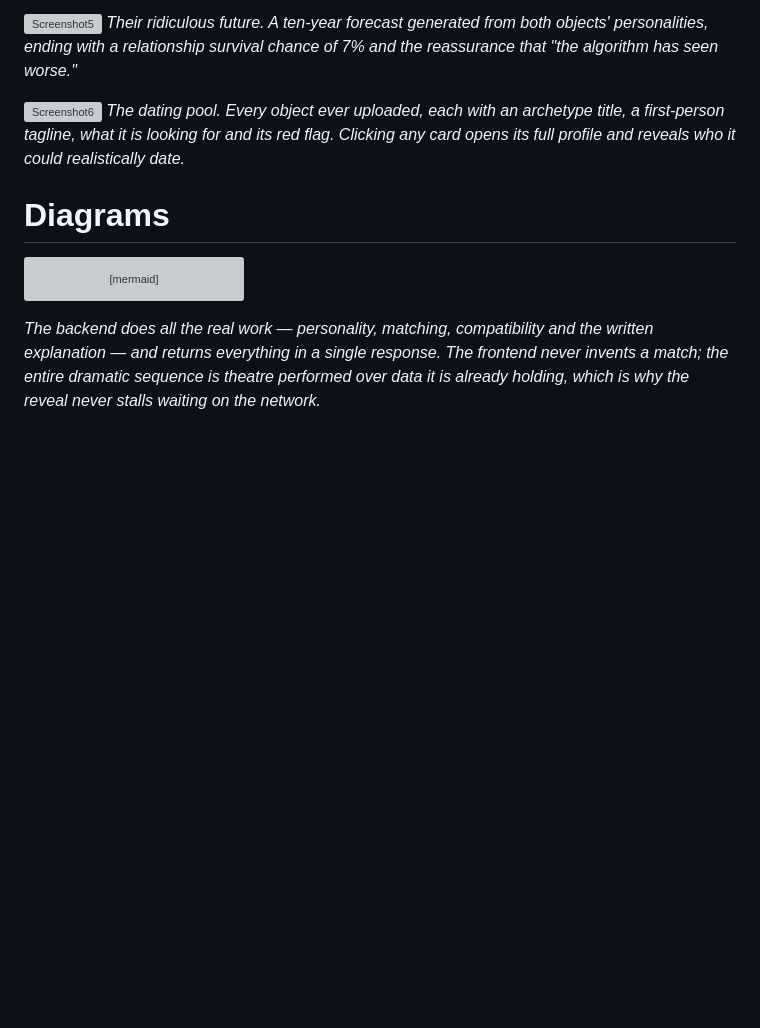
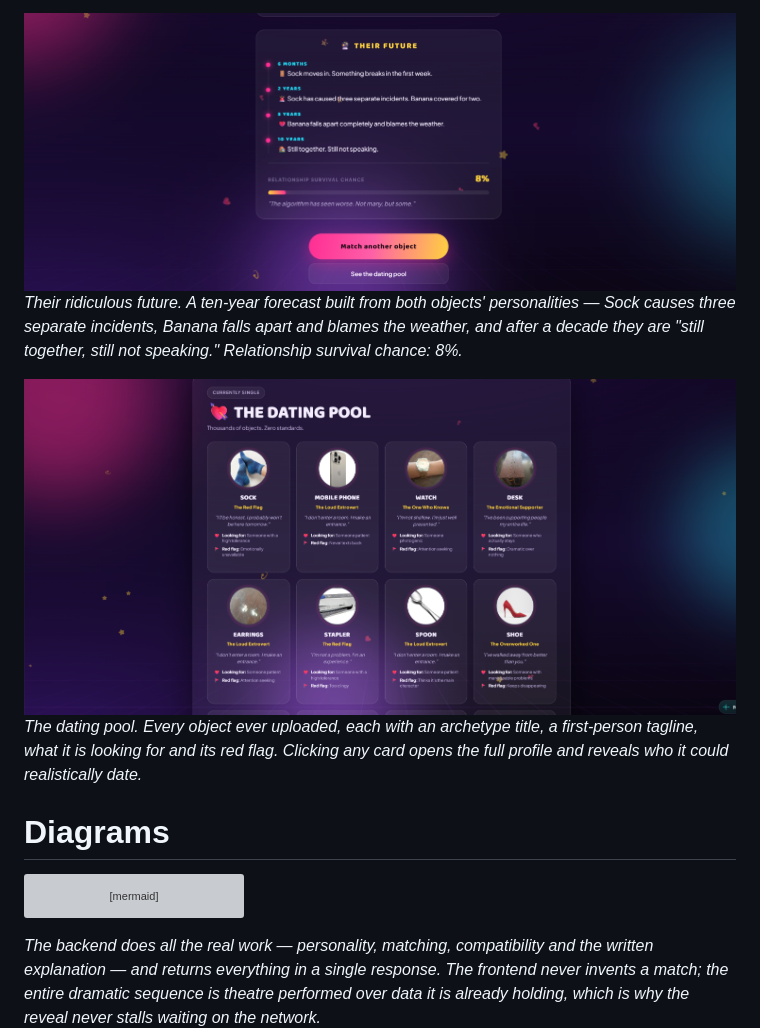
Before and after one commit to sahala0408/useless, a Markdown page: README.md, the part around one of its changes. Drawn GitHub-style; pictures changed too: assets/screenshot-5-future.png (added), assets/screenshot-6-dating-pool.png (added); blank space fills up the shorter version; grey boxes are pictures that could not be loaded.

```diff
--- a/README.md
+++ b/README.md
@@ -93,9 +93,9 @@ For Software:
 
 ![Screenshot5](assets/screenshot-5-future.png)
-*Their ridiculous future. A ten-year forecast generated from both objects' personalities, ending with a relationship survival chance of 7% and the reassurance that "the algorithm has seen worse."*
+*Their ridiculous future. A ten-year forecast built from both objects' personalities — Sock causes three separate incidents, Banana falls apart and blames the weather, and after a decade they are "still together, still not speaking." Relationship survival chance: 8%.*
 
 ![Screenshot6](assets/screenshot-6-dating-pool.png)
-*The dating pool. Every object ever uploaded, each with an archetype title, a first-person tagline, what it is looking for and its red flag. Clicking any card opens its full profile and reveals who it could realistically date.*
+*The dating pool. Every object ever uploaded, each with an archetype title, a first-person tagline, what it is looking for and its red flag. Clicking any card opens the full profile and reveals who it could realistically date.*
 
 # Diagrams
 
```
Also changed, not shown: other parts of README.md (+4 -4 lines), assets/screenshot-1-home.png (added), assets/screenshot-2-upload.png (added), assets/screenshot-3-personality.png (added), assets/screenshot-4-reveal.png (added).
